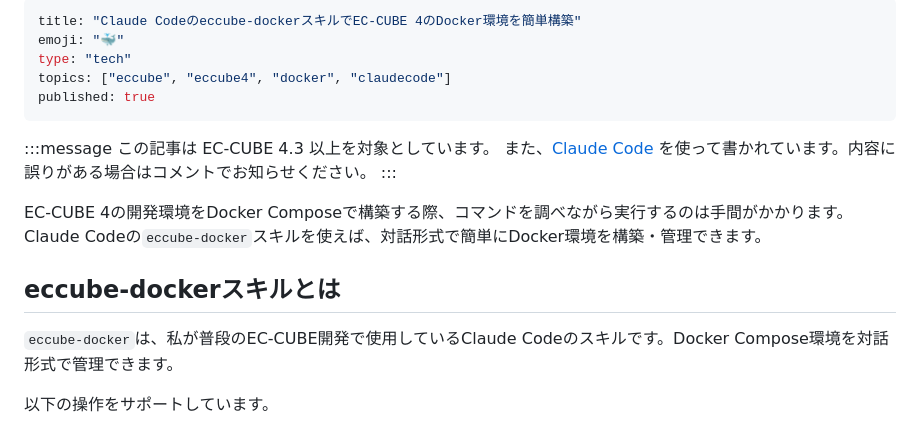
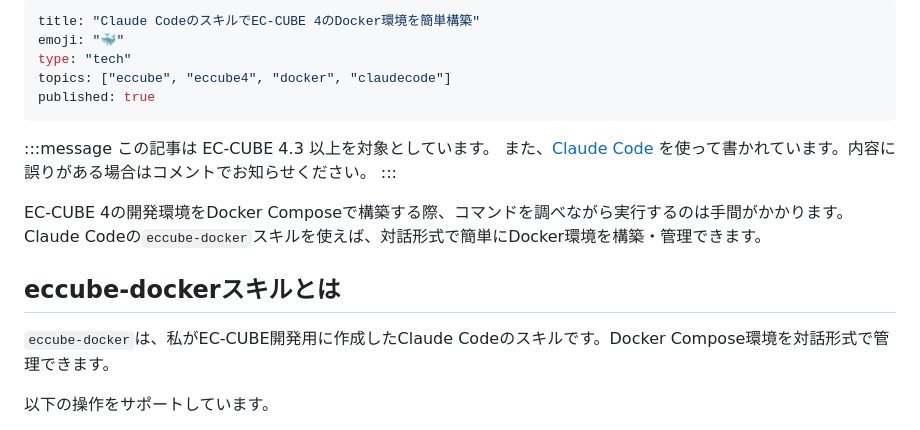
Before and after one commit to kurozumi/zenn, a Markdown page: articles/eccube-docker-compose-setup.md, the part around the change. Rendered like a GitHub page.

Commit message:
Update eccube-docker article title and description
- タイトルからeccube-dockerを削除
- スキルは著者が作成したものであることを明記

Co-Authored-By: Claude Opus 4.5 <noreply@anthropic.com>

```diff
--- a/articles/eccube-docker-compose-setup.md
+++ b/articles/eccube-docker-compose-setup.md
@@ -1,5 +1,5 @@
 ---
-title: "Claude Codeのeccube-dockerスキルでEC-CUBE 4のDocker環境を簡単構築"
+title: "Claude CodeのスキルでEC-CUBE 4のDocker環境を簡単構築"
 emoji: "🐳"
 type: "tech"
 topics: ["eccube", "eccube4", "docker", "claudecode"]
@@ -15,7 +15,7 @@ EC-CUBE 4の開発環境をDocker Composeで構築する際、コマンドを調
 
 ## eccube-dockerスキルとは
 
-`eccube-docker`は、私が普段のEC-CUBE開発で使用しているClaude Codeのスキルです。Docker Compose環境を対話形式で管理できます。
+`eccube-docker`は、私がEC-CUBE開発用に作成したClaude Codeのスキルです。Docker Compose環境を対話形式で管理できます。
 
 以下の操作をサポートしています。
 
```
